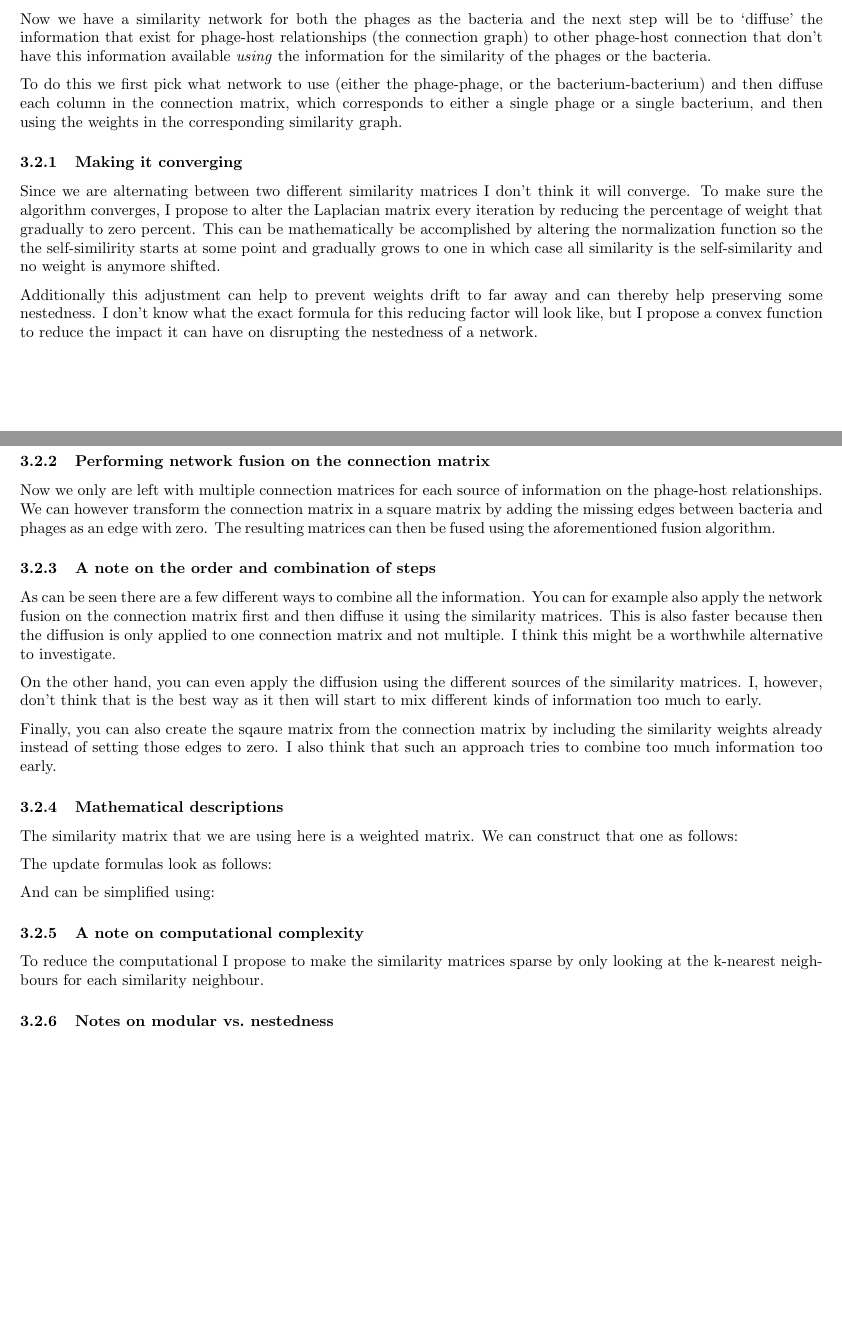
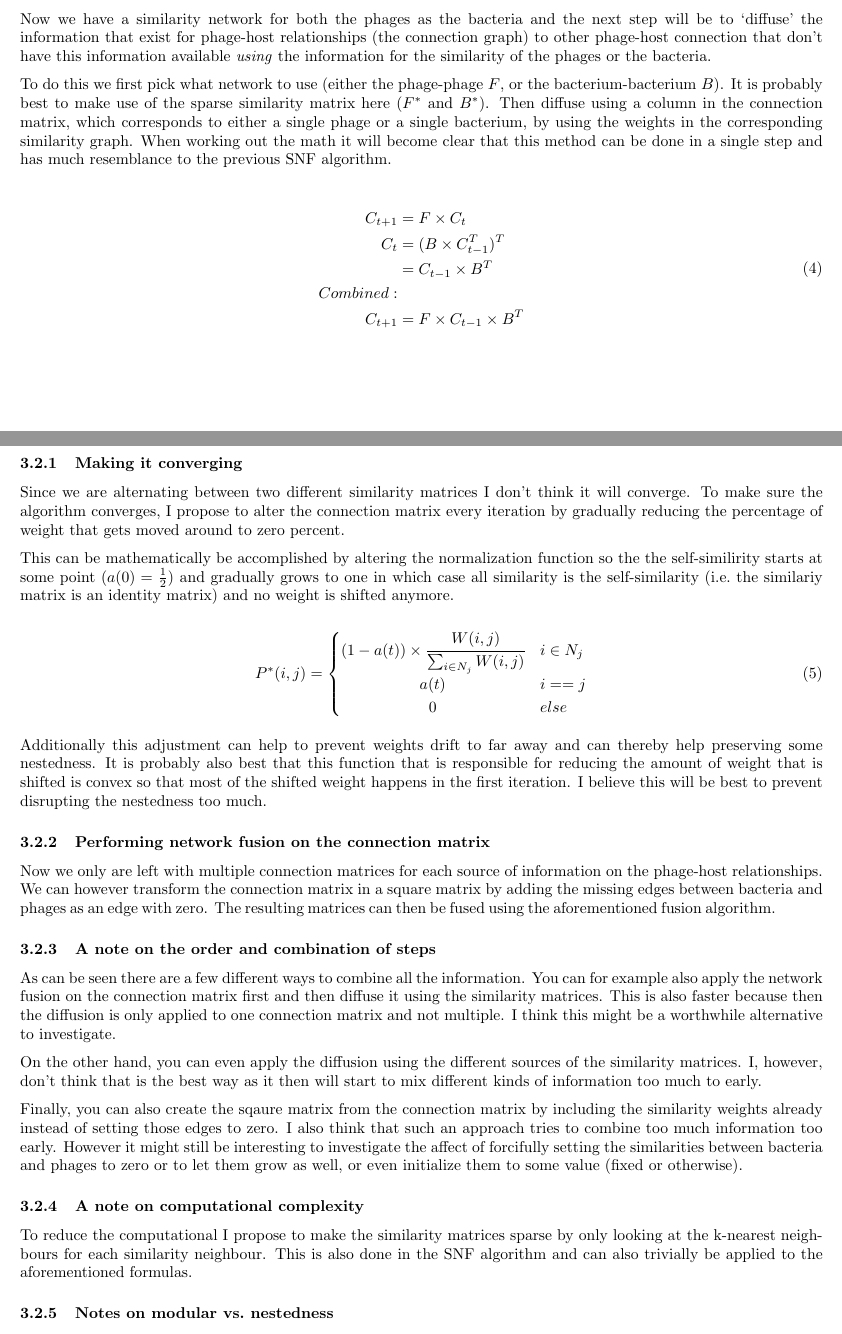
Before and after one commit to hwalinga/network-proposal, a LaTeX document (prop.tex): two parts of pages 2 and 3 of 4, joined at a grey line, cut so that both start at the same text, the shorter picture padded with empty space. Compiled offline with pdfLaTeX.

Commit message:
Adding the formulas for diffusing for the connection matrix.

```diff
--- a/prop.tex
+++ b/prop.tex
@@ -11,7 +11,7 @@
     \addbibresource{prop.bib}
 
 \title{Predicting phage-host relationships using network fusion}
-\author{Hielke Walinga (4373561)}
+\author{Hielke Walinga (4373561) \\ hielkewalinga@gmail}
 \date{\today}
 
 \begin{document}
@@ -132,27 +132,53 @@ to other phage-host connection that don't have this information
 available \textit{using} the information for the similarity of the phages
 or the bacteria.
 
-To do this we first pick what network to use (either the phage-phage, or
-the bacterium-bacterium) and then diffuse each column in the connection matrix,
-which corresponds to either a single phage or a single bacterium, and then
-using the weights in the corresponding similarity graph.
+To do this we first pick what network to use (either the phage-phage $F$, or
+the bacterium-bacterium $B$). It is probably best to make use of the sparse
+similarity matrix here ($F^*$ and $B^*$).
+Then diffuse using a column in the connection matrix,
+which corresponds to either a single phage or a single bacterium, by
+using the weights in the corresponding similarity graph. When working out
+the math it will become clear that this method can be done in a single
+step and has much resemblance to the previous SNF algorithm.
+
+\begin{align}
+    \begin{split}
+    C_{t+1} &= F \times C_t \\
+    C_{t} &= (B \times C_{t - 1}^{T})^{T} \\
+          &= C_{t - 1} \times B^T \\
+    \hfil Combined: \\
+    C_{t+1} &= F \times C_{t - 1} \times B^T
+    \end{split}
+\end{align}
 
 \subsubsection{Making it converging}
 
 Since we are alternating between two different similarity matrices I don't think it will
 converge. To make sure the algorithm converges, I propose to alter the
-Laplacian matrix every iteration by reducing the percentage of weight
-that gradually to zero percent.
+connection matrix every iteration by gradually reducing the percentage of weight
+that gets moved around to zero percent.
+
 This can be mathematically be accomplished by altering the normalization
-function so the the self-similirity starts at some point and gradually
-grows to one in which case all similarity is the self-similarity and no
-weight is anymore shifted.
+function so the the self-similirity starts at some point ($a(0) = \frac{1}{2}$) and gradually
+grows to one in which case all similarity is the self-similarity
+(i.e.\ the similariy matrix is an identity matrix)
+and no weight is shifted anymore.
+
+\begin{equation}
+    P^*(i, j) =
+    \begin{cases}
+        (1 - a(t)) \times \cfrac{W(i, j)}{\sum_{i \in N_j}W(i, j)} & i \in N_j \\
+        \hfil a(t) & i == j \\
+        \hfil 0 & else
+    \end{cases}
+\end{equation}
 
 Additionally this adjustment can help to prevent weights drift to far away and
-can thereby help preserving some nestedness. I don't know
-what the exact formula for this reducing factor will look like, but I propose
-a convex function to reduce the impact it can have on disrupting the nestedness
-of a network.
+can thereby help preserving some nestedness. It is probably also best
+that this function that is responsible for reducing the amount of weight
+that is shifted is convex so that most of the shifted weight happens in the
+first iteration. I believe this will be best to prevent disrupting the
+nestedness too much.
 
 \subsubsection{Performing network fusion on the connection matrix}
 
@@ -179,20 +205,17 @@ Finally, you can
 also create the sqaure matrix from the connection matrix by including the
 similarity weights already instead of setting those edges to zero. I also
 think that such an approach tries to combine too much information too early.
-
-\subsubsection{Mathematical descriptions}
-
-The similarity matrix that we are using here is a weighted matrix. We can construct
-that one as follows:
-
-The update formulas look as follows:
-
-And can be simplified using:
+However it might still be interesting to investigate the affect of
+forcifully setting the similarities between bacteria and phages to zero
+or to let them grow as well, or even initialize them to some value (fixed
+or otherwise).
 
 \subsubsection{A note on computational complexity}
 
 To reduce the computational I propose to make the similarity matrices sparse by only
 looking at the k-nearest neighbours for each similarity neighbour.
+This is also done in the SNF algorithm and can also trivially be applied
+to the aforementioned formulas.
 
 \subsubsection{Notes on modular vs.\ nestedness}
 
```
Also changed, not shown: prop.pdf.
